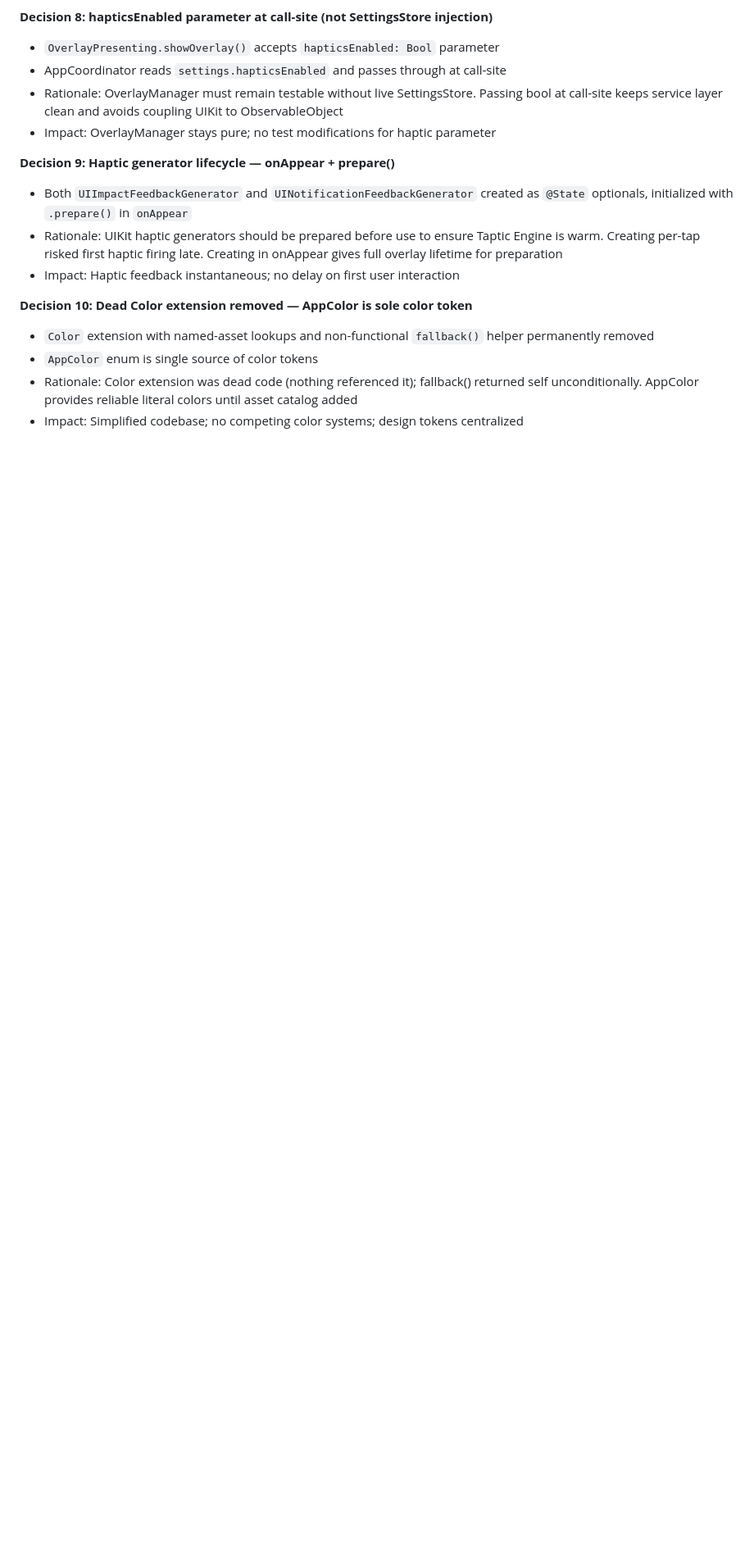
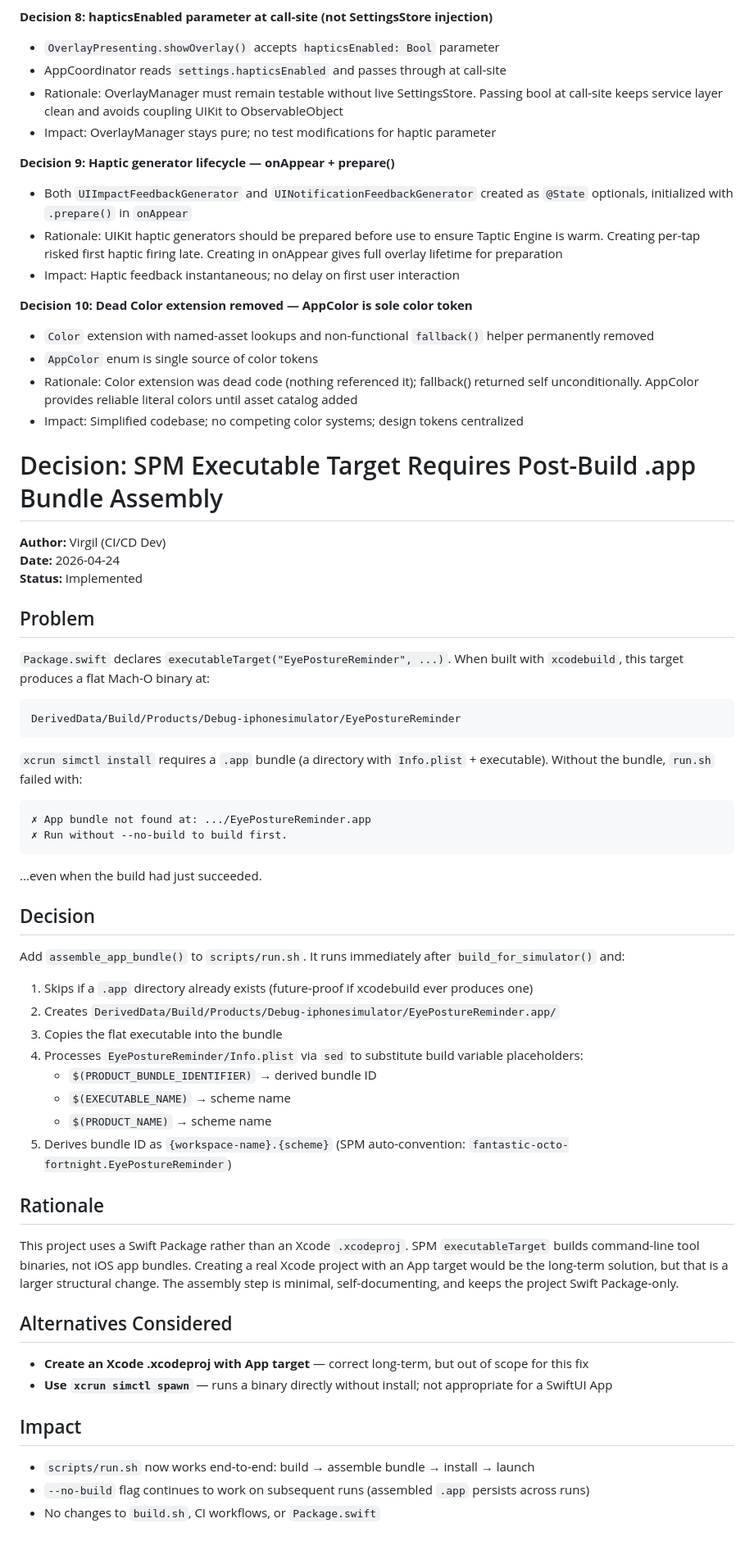
Before and after one commit to yashasg/fantastic-octo-fortnight, a Markdown page: .squad/decisions.md, the part around the change. Shown at 82% size. Rendered like a GitHub page; blank space fills up the shorter version.

Commit message:
docs(.squad): Merge Virgil run.sh decision into decisions.md, update Virgil history
- Merged SPM app bundle assembly decision from inbox/virgil-spm-app-bundle-assembly.md
- Documented run.sh assemble_app_bundle() fix for executableTarget flat binary issue
- Updated Virgil's learnings with implementation details and verification steps
- Commit 0e1dc79: Virgil debugged and fixed scripts/run.sh

Co-authored-by: Copilot <223556219+Copilot@users.noreply.github.com>

````diff
--- a/.squad/decisions.md
+++ b/.squad/decisions.md
@@ -317,3 +317,53 @@ Phase 1+ implementation decisions. Pre-Phase 1 roadmap decisions archived in dec
 - `AppColor` enum is single source of color tokens
 - Rationale: Color extension was dead code (nothing referenced it); fallback() returned self unconditionally. AppColor provides reliable literal colors until asset catalog added
 - Impact: Simplified codebase; no competing color systems; design tokens centralized
+# Decision: SPM Executable Target Requires Post-Build .app Bundle Assembly
+
+**Author:** Virgil (CI/CD Dev)
+**Date:** 2026-04-24
+**Status:** Implemented
+
+## Problem
+
+`Package.swift` declares `executableTarget("EyePostureReminder", ...)`. When built with `xcodebuild`, this target produces a flat Mach-O binary at:
+
+```
+DerivedData/Build/Products/Debug-iphonesimulator/EyePostureReminder
+```
+
+`xcrun simctl install` requires a `.app` bundle (a directory with `Info.plist` + executable). Without the bundle, `run.sh` failed with:
+
+```
+✗ App bundle not found at: .../EyePostureReminder.app
+✗ Run without --no-build to build first.
+```
+
+...even when the build had just succeeded.
+
+## Decision
+
+Add `assemble_app_bundle()` to `scripts/run.sh`. It runs immediately after `build_for_simulator()` and:
+
+1. Skips if a `.app` directory already exists (future-proof if xcodebuild ever produces one)
+2. Creates `DerivedData/Build/Products/Debug-iphonesimulator/EyePostureReminder.app/`
+3. Copies the flat executable into the bundle
+4. Processes `EyePostureReminder/Info.plist` via `sed` to substitute build variable placeholders:
+   - `$(PRODUCT_BUNDLE_IDENTIFIER)` → derived bundle ID
+   - `$(EXECUTABLE_NAME)` → scheme name
+   - `$(PRODUCT_NAME)` → scheme name
+5. Derives bundle ID as `{workspace-name}.{scheme}` (SPM auto-convention: `fantastic-octo-fortnight.EyePostureReminder`)
+
+## Rationale
+
+This project uses a Swift Package rather than an Xcode `.xcodeproj`. SPM `executableTarget` builds command-line tool binaries, not iOS app bundles. Creating a real Xcode project with an App target would be the long-term solution, but that is a larger structural change. The assembly step is minimal, self-documenting, and keeps the project Swift Package-only.
+
+## Alternatives Considered
+
+- **Create an Xcode .xcodeproj with App target** — correct long-term, but out of scope for this fix
+- **Use `xcrun simctl spawn`** — runs a binary directly without install; not appropriate for a SwiftUI App
+
+## Impact
+
+- `scripts/run.sh` now works end-to-end: build → assemble bundle → install → launch
+- `--no-build` flag continues to work on subsequent runs (assembled `.app` persists across runs)
+- No changes to `build.sh`, CI workflows, or `Package.swift`
````
Also changed, not shown: 1 other file.
